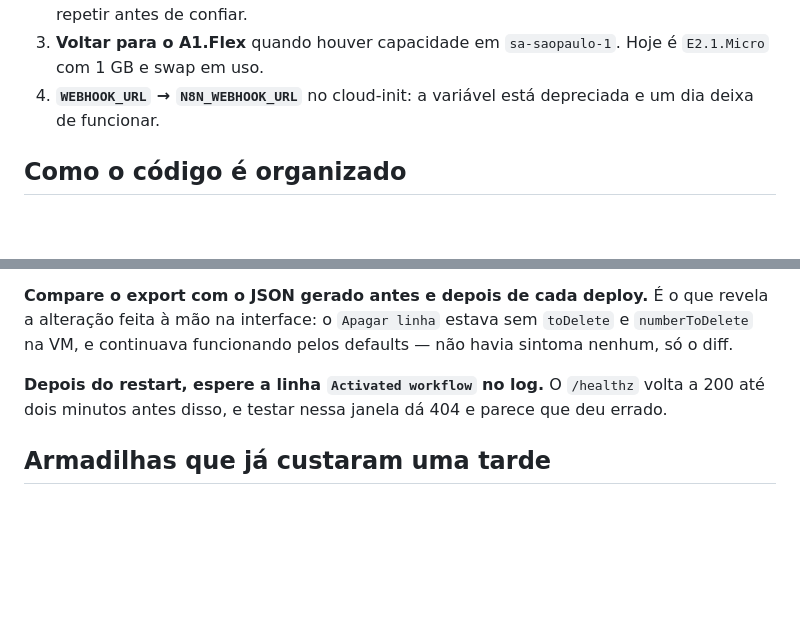
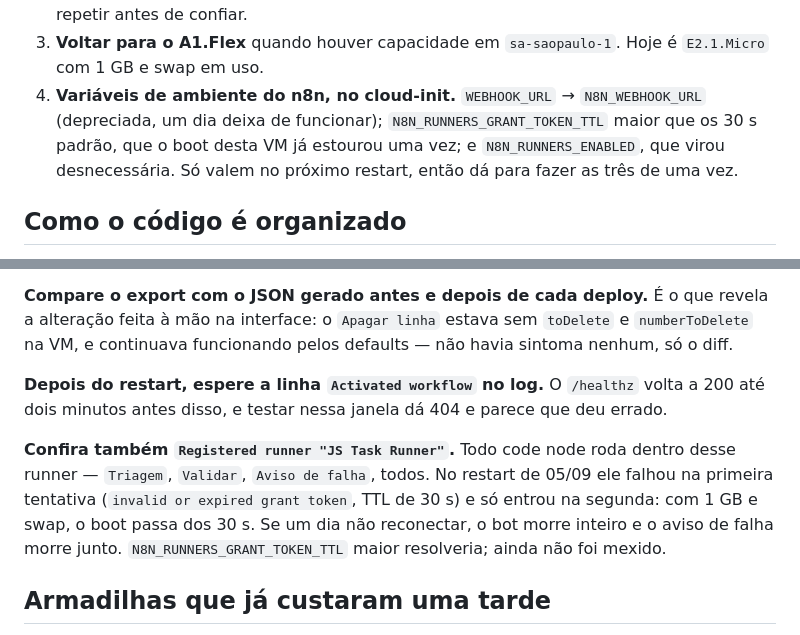
Before and after one commit to baimas/financeiro-baimas, a Markdown page: CLAUDE.md, 2 parts joined by grey strips. GitHub-like rendering; blank space fills up the shorter version.

Commit message:
Registra a fragilidade do task runner no boot
No restart de 05/09 o JS Task Runner falhou na primeira tentativa —
"invalid or expired grant token", TTL de 30 s — e só registrou na
segunda. Com 1 GB e swap, o boot passa dos 30 s.

Importa porque todo code node roda dentro dele: Triagem, Validar, Resumo
e o próprio Aviso de falha. Se um dia não reconectar, não é um nó que
falha, é o bot inteiro — e a rede de segurança cai junto com o que ela
deveria proteger.

Não mexi na variável: só vale no próximo restart, e vai junto com as
outras duas pendências de ambiente do cloud-init.

Co-Authored-By: Claude Opus 5 <noreply@anthropic.com>

```diff
--- a/CLAUDE.md
+++ b/CLAUDE.md
@@ -66,8 +66,11 @@ Aberto, em ordem de importância:
    grupo). Vale repetir antes de confiar.
 3. **Voltar para o A1.Flex** quando houver capacidade em `sa-saopaulo-1`. Hoje é
    `E2.1.Micro` com 1 GB e swap em uso.
-4. **`WEBHOOK_URL` → `N8N_WEBHOOK_URL`** no cloud-init: a variável está
-   depreciada e um dia deixa de funcionar.
+4. **Variáveis de ambiente do n8n, no cloud-init.** `WEBHOOK_URL` →
+   `N8N_WEBHOOK_URL` (depreciada, um dia deixa de funcionar);
+   `N8N_RUNNERS_GRANT_TOKEN_TTL` maior que os 30 s padrão, que o boot desta VM
+   já estourou uma vez; e `N8N_RUNNERS_ENABLED`, que virou desnecessária.
+   Só valem no próximo restart, então dá para fazer as três de uma vez.
 
 ## Como o código é organizado
 
@@ -128,6 +131,13 @@ não havia sintoma nenhum, só o diff.
 volta a 200 até dois minutos antes disso, e testar nessa janela dá 404 e parece
 que deu errado.
 
+**Confira também `Registered runner "JS Task Runner"`.** Todo code node roda
+dentro desse runner — `Triagem`, `Validar`, `Aviso de falha`, todos. No restart
+de 05/09 ele falhou na primeira tentativa (`invalid or expired grant token`,
+TTL de 30 s) e só entrou na segunda: com 1 GB e swap, o boot passa dos 30 s. Se
+um dia não reconectar, o bot morre inteiro e o aviso de falha morre junto.
+`N8N_RUNNERS_GRANT_TOKEN_TTL` maior resolveria; ainda não foi mexido.
+
 ## Armadilhas que já custaram uma tarde
 
 - **`webhookId` do Telegram Trigger.** É ele que define a URL registrada no bot.
```
